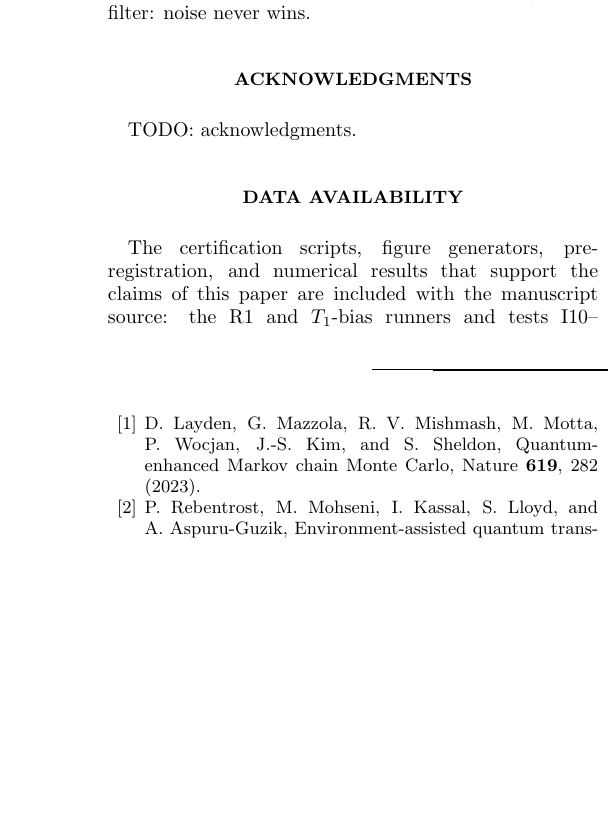
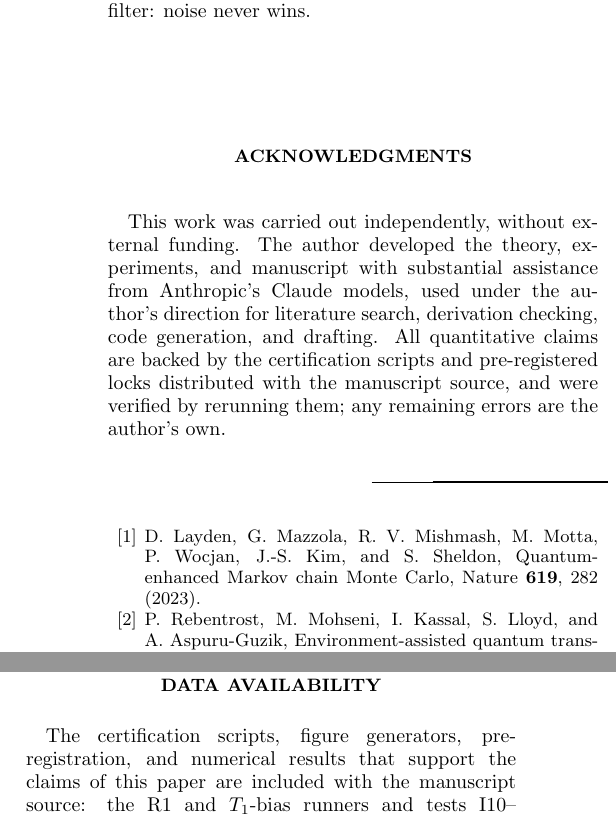
Before and after one commit to fishygeek91/goldilocks, a LaTeX paper (paper/main.tex): part of one column of page 14 of 15 before the commit and two parts of the columns of page 14 of 15 after it, the two joined at a grey line, cut so that both start at the same text, the shorter picture padded with empty space. Compiled offline with pdfLaTeX.

Commit message:
Polish for submission: fix fig 6 legend occlusion, write acknowledgments, add completeness-proof mechanism to abstract, fill author affiliation.
- fig6: legend was frameon=False over the C_far=1e-4 data column; now opaque and shifted clear of the data (locks re-verified: rows 252, cells 18, medians -0.07/+0.84, quench rank 1.17)
- abstract: half-sentence naming the measured certification cost and its mechanism
- acknowledgments: independent work, AI-assistance disclosure, certification-script verification
- affiliation/email filled; remaining TODO is the Zenodo DOI (deferred to deposit)

Co-Authored-By: Claude Fable 5 <noreply@anthropic.com>
Claude-Session: https://claude.ai/code/session_01QQHSHziCxdPcE4xhgHZccq

```diff
--- a/paper/main.tex
+++ b/paper/main.tex
@@ -1460,7 +1463,14 @@ verdicts. Walk-versus-walk, uniform target, no filter: noise can win.
 Kernel-versus-envelope, Gibbs target, MH filter: noise never wins.
 
 \begin{acknowledgments}
-TODO: acknowledgments.
+This work was carried out independently, without external funding.
+The author developed the theory, experiments, and manuscript with
+substantial assistance from Anthropic's Claude models, used under the
+author's direction for literature search, derivation checking, code
+generation, and drafting. All quantitative claims are backed by the
+certification scripts and pre-registered locks distributed with the
+manuscript source, and were verified by rerunning them; any remaining
+errors are the author's own.
 \end{acknowledgments}
 
 \section*{Data availability}
```
Also changed, not shown: paper/figures/fig6_concentration_at_distance.pdf, paper/figures/fig6_concentration_at_distance.png, paper/main.tex (9 more changed lines), 1 other file.
